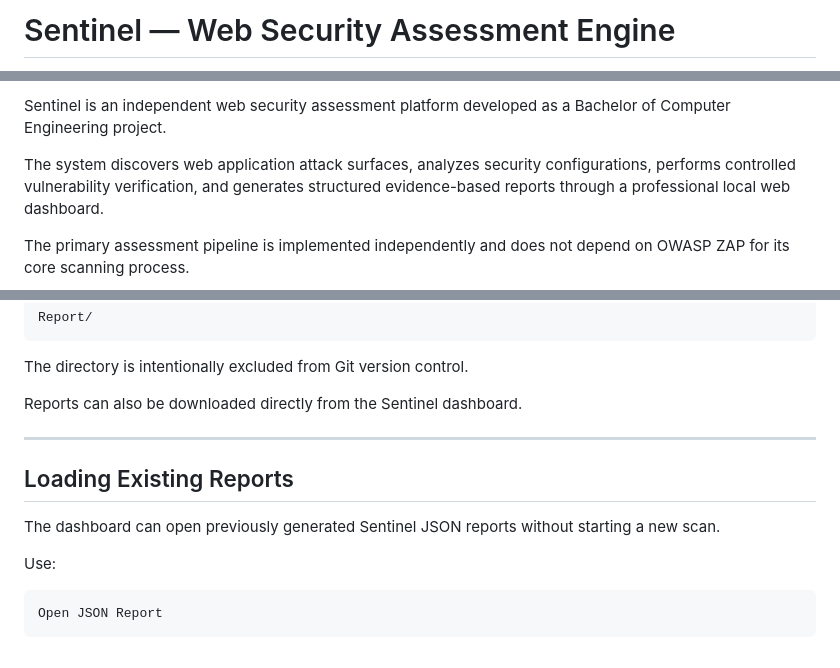
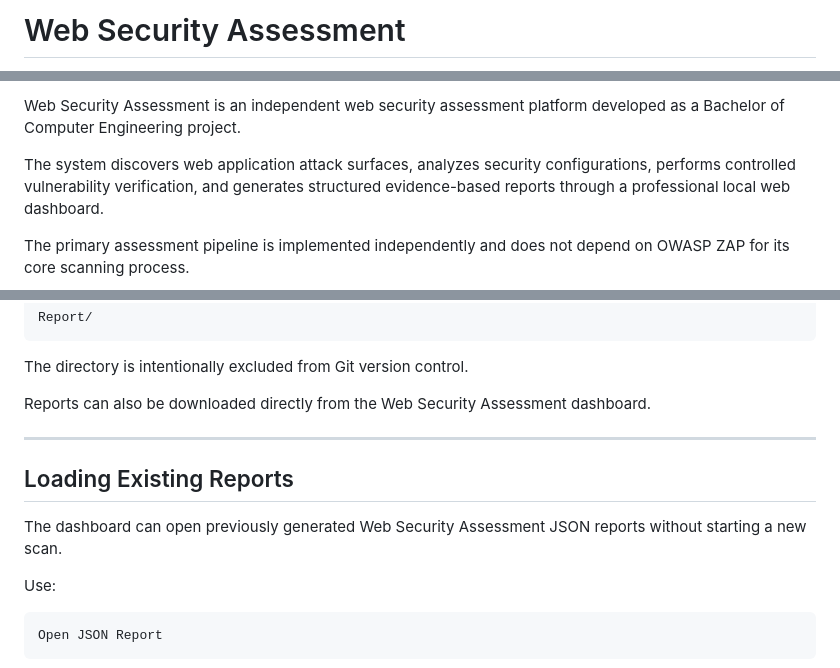
Before and after one commit to AmirhosseinKhadivi/Web-Security-Assessment, a Markdown page: README.md, 3 parts joined by grey strips. Drawn GitHub-style.

```diff
--- a/README.md
+++ b/README.md
@@ -1,2 +1,2 @@
-# Sentinel — Web Security Assessment Engine
+# Web Security Assessment
 
@@ -4,5 +4,5 @@
 
-Sentinel is an independent web security assessment platform developed as a Bachelor of Computer Engineering project.
+Web Security Assessment is an independent web security assessment platform developed as a Bachelor of Computer Engineering project.
 
 The system discovers web application attack surfaces, analyzes security configurations, performs controlled vulnerability verification, and generates structured evidence-based reports through a professional local web dashboard.
 
@@ -580,13 +577,13 @@ Report/
 
 The directory is intentionally excluded from Git version control.
 
-Reports can also be downloaded directly from the Sentinel dashboard.
+Reports can also be downloaded directly from the Web Security Assessment dashboard.
 
 ---
 
 ## Loading Existing Reports
 
-The dashboard can open previously generated Sentinel JSON reports without starting a new scan.
+The dashboard can open previously generated Web Security Assessment JSON reports without starting a new scan.
 
 Use:
 
```
Also changed, not shown: other parts of README.md (+25 -48 lines).
